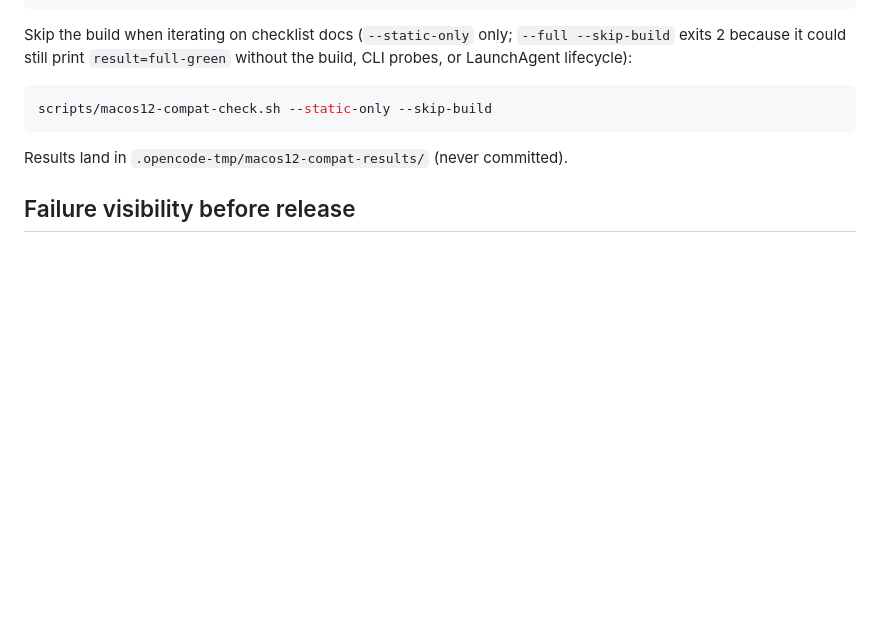
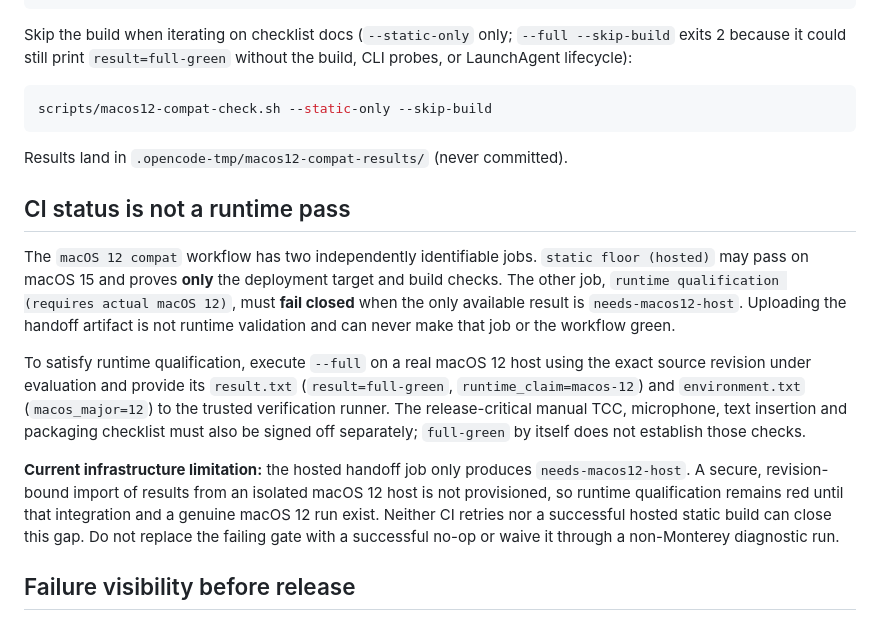
Before and after one commit to kodmial/nanodictate, a Markdown page: docs/compatibility/macos-12-validation.md, the part around the change. Rendered like a GitHub page; blank space fills up the shorter version.

Commit message:
docs: distinguish static macOS 12 checks from mandatory runtime proof

```diff
--- a/docs/compatibility/macos-12-validation.md
+++ b/docs/compatibility/macos-12-validation.md
@@ -161,6 +161,31 @@ scripts/macos12-compat-check.sh --static-only --skip-build
 
 Results land in `.opencode-tmp/macos12-compat-results/` (never committed).
 
+## CI status is not a runtime pass
+
+The `macOS 12 compat` workflow has two independently identifiable jobs.
+`static floor (hosted)` may pass on macOS 15 and proves **only** the
+deployment target and build checks. The other job, `runtime qualification
+(requires actual macOS 12)`, must **fail closed** when the only available
+result is `needs-macos12-host`. Uploading the handoff artifact is not runtime
+validation and can never make that job or the workflow green.
+
+To satisfy runtime qualification, execute `--full` on a real macOS 12 host
+using the exact source revision under evaluation and provide its
+`result.txt` (`result=full-green`, `runtime_claim=macos-12`) and
+`environment.txt` (`macos_major=12`) to the trusted verification runner.
+The release-critical manual TCC, microphone, text insertion and packaging
+checklist must also be signed off separately; `full-green` by itself does
+not establish those checks.
+
+**Current infrastructure limitation:** the hosted handoff job only produces
+`needs-macos12-host`. A secure, revision-bound import of results from an
+isolated macOS 12 host is not provisioned, so runtime qualification remains
+red until that integration and a genuine macOS 12 run exist. Neither CI
+retries nor a successful hosted static build can close this gap. Do not
+replace the failing gate with a successful no-op or waive it through a
+non-Monterey diagnostic run.
+
 ## Failure visibility before release
 
 - `.github/workflows/macos-12-compat.yml` runs the static gate on every PR
```
